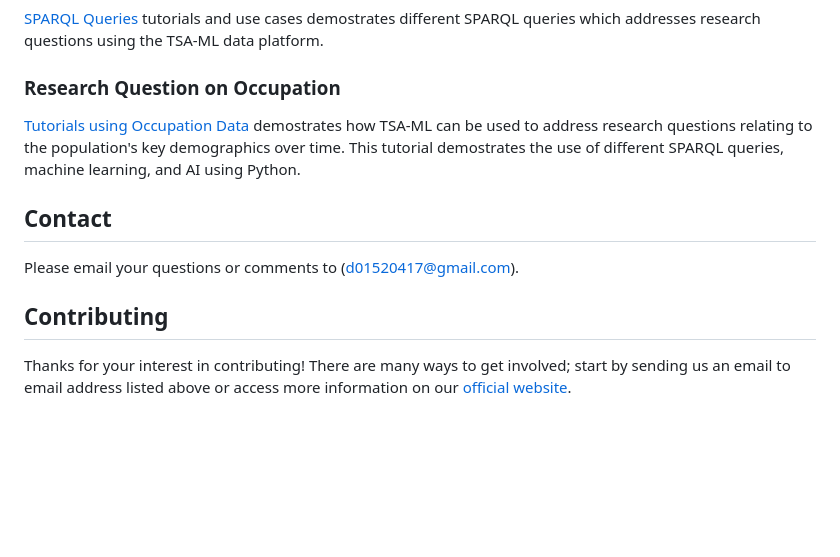
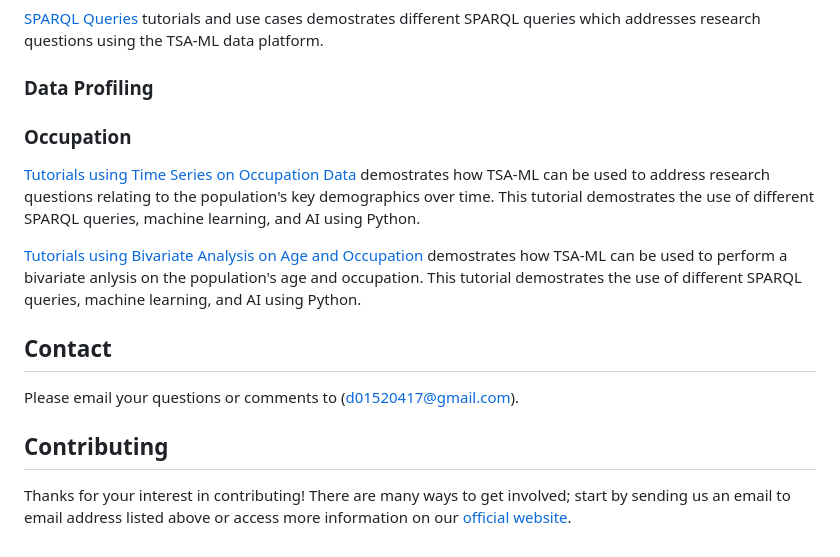
Before and after one commit to tsa-ml/tsa-ml, a Markdown page: README.md, the part around the change printed below. Drawn GitHub-style; blank space fills up the shorter version.

Commit message:
updated files for website, change README, added another use case, and updated SPARQL query notes.

```diff
--- a/README.md
+++ b/README.md
@@ -103,9 +103,13 @@ $ curl -v -X POST -u [user name]:[password] --data "query=SELECT ?s ?p ?o { ?s ?
 
 [SPARQL Queries](./SPARQL%20Queries%20-%20Use%20Cases.ipynb) tutorials and use cases demostrates different SPARQL queries which addresses research questions using the TSA-ML data platform.
 
-### Research Question on Occupation
+### Data Profiling
 
-[Tutorials using Occupation Data](./Research%20Questions%20-%20Use%20Cases.ipynb) demostrates how TSA-ML can be used to address research questions relating to the population's key demographics over time. This tutorial demostrates the use of different SPARQL queries, machine learning, and AI using Python.
+### Occupation
+
+[Tutorials using Time Series on Occupation Data](./Use%20Cases%20-%20Occupation.ipynb) demostrates how TSA-ML can be used to address research questions relating to the population's key demographics over time. This tutorial demostrates the use of different SPARQL queries, machine learning, and AI using Python.
+
+[Tutorials using Bivariate Analysis on Age and Occupation ](./Use%20Cases%20-%20Age%20and%20Occupation.ipynb) demostrates how TSA-ML can be used to perform a bivariate anlysis on the population's age and occupation. This tutorial demostrates the use of different SPARQL queries, machine learning, and AI using Python.
 
 ## Contact
 
```
Also changed, not shown: other parts of README.md (+2 -2 lines), landing-page/assets/img/testimonials-1.jpg (added), landing-page/assets/img/testimonials-2.jpg (added), landing-page/assets/img/testimonials-3.jpg (added), 7 other files.
